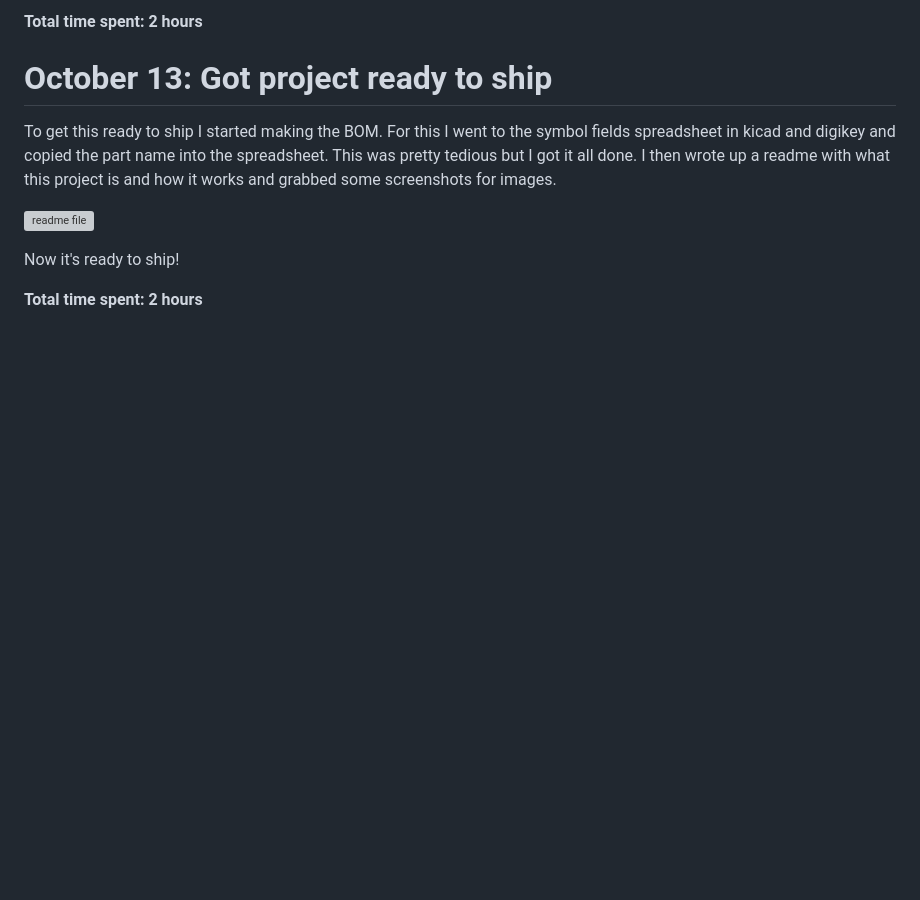
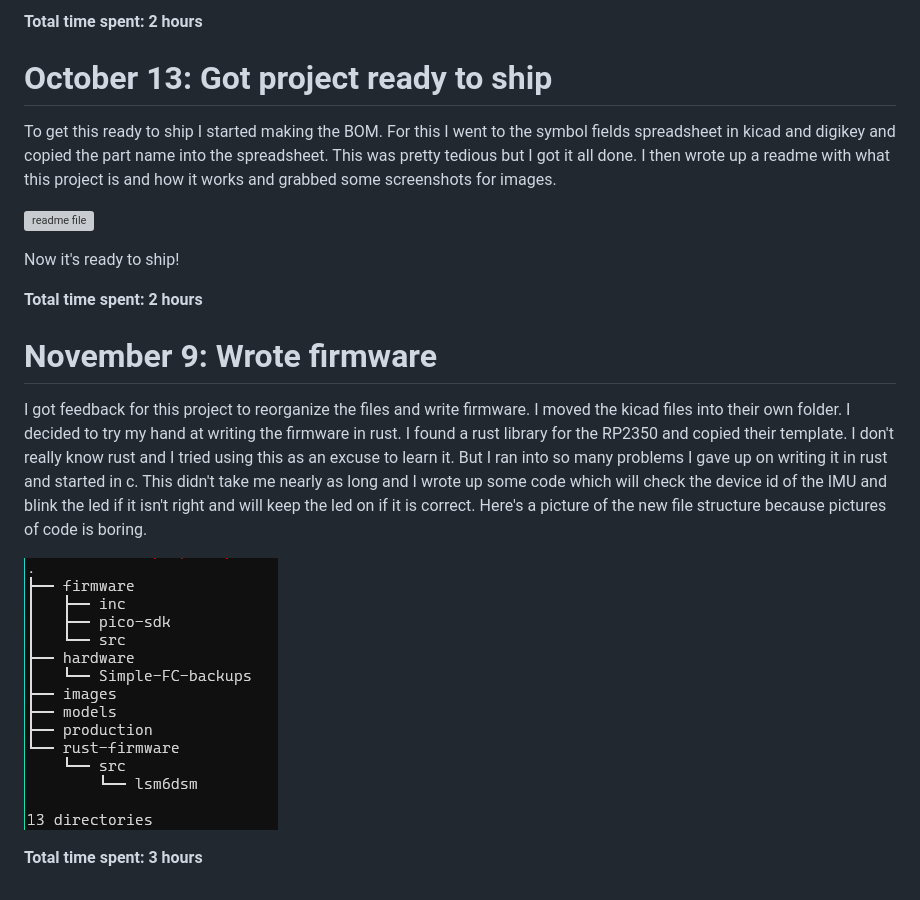
Before and after one commit to someonelse20/Simple-FC, a Markdown page: JOURNAL.md, the part around the change. Drawn GitHub-style; pictures changed too: images/folder_tree.png (added); blank space fills up the shorter version; grey boxes are pictures that could not be loaded.

Commit message:
added journal entry

```diff
--- a/JOURNAL.md
+++ b/JOURNAL.md
@@ -181,3 +181,11 @@ To get this ready to ship I started making the BOM. For this I went to the symbo
 Now it's ready to ship!
 
 **Total time spent: 2 hours**
+
+# November 9: Wrote firmware
+
+I got feedback for this project to reorganize the files and write firmware. I moved the kicad files into their own folder. I decided to try my hand at writing the firmware in rust. I found a rust library for the RP2350 and copied their template. I don't really know rust and I tried using this as an excuse to learn it. But I ran into so many problems I gave up on writing it in rust and started in c. This didn't take me nearly as long and I wrote up some code which will check the device id of the IMU and blink the led if it isn't right and will keep the led on if it is correct. Here's a picture of the new file structure because pictures of code is boring.
+
+![File structure](images/folder_tree.png)
+
+**Total time spent: 3 hours**
```
